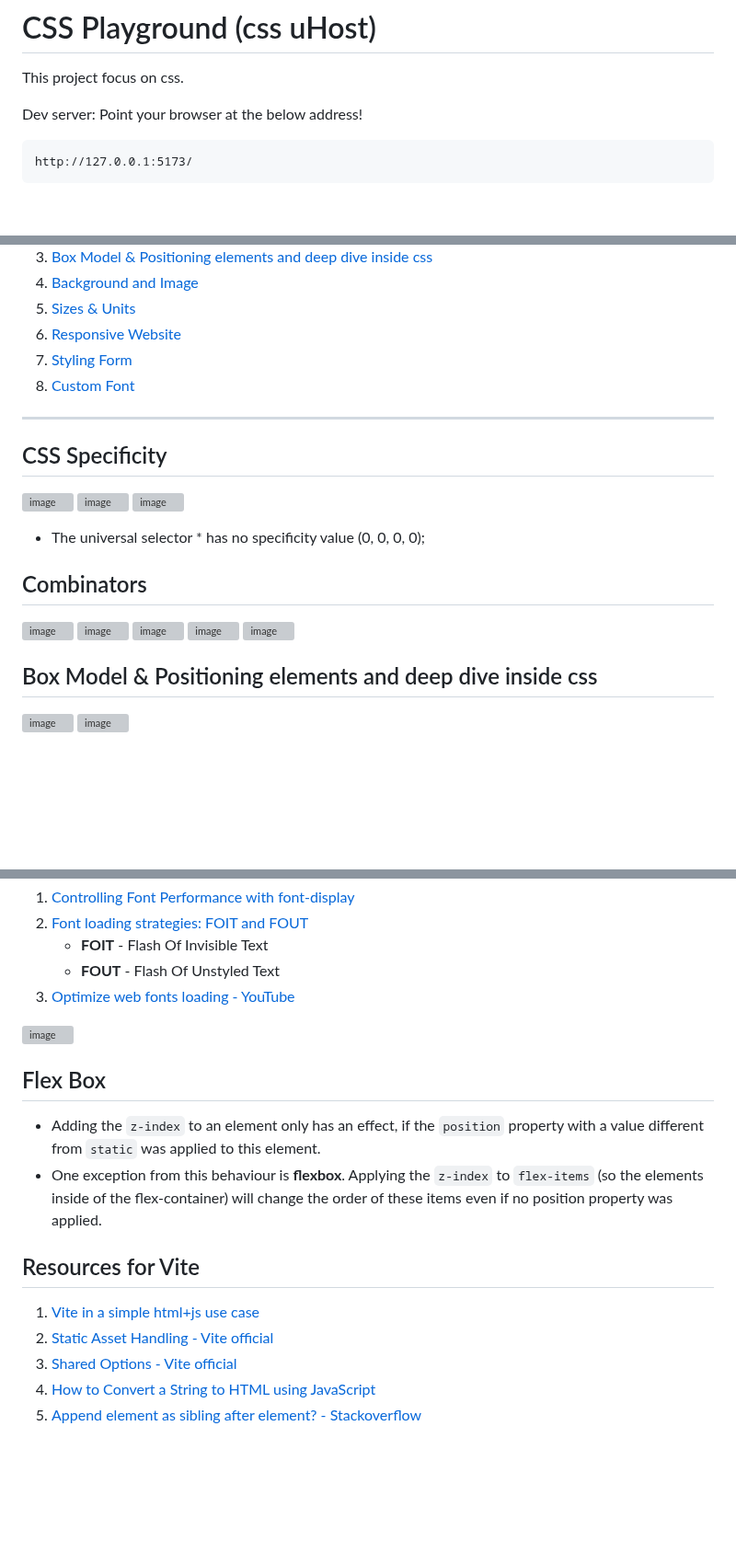
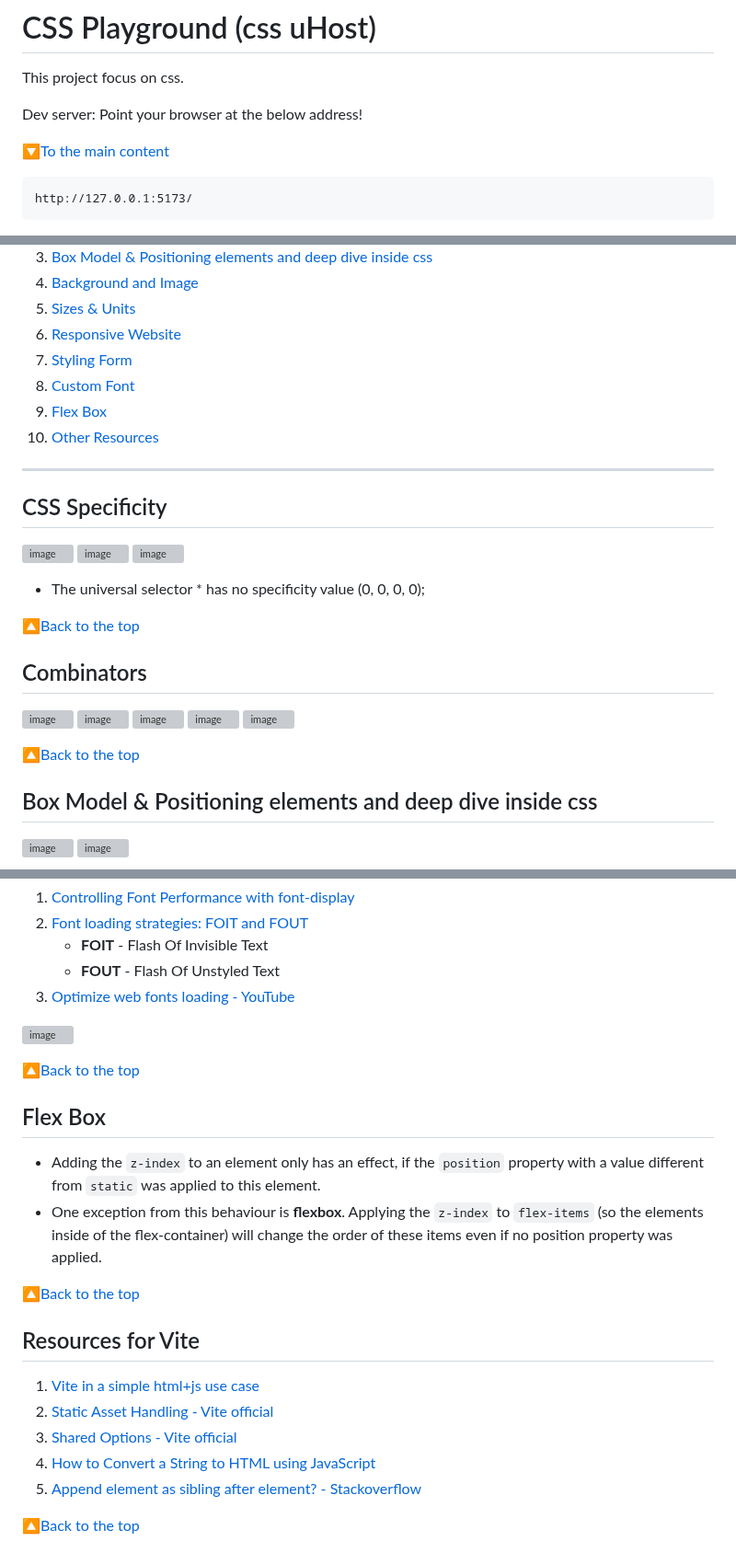
Before and after one commit to actionanand/css-uhost, a Markdown page: README.md, 3 parts joined by grey strips. Shown at 92% size. Drawn GitHub-style; blank space fills up the shorter version; grey boxes are pictures that could not be loaded.

Commit message:
read me - update

````diff
--- a/README.md
+++ b/README.md
@@ -2,6 +2,8 @@
 This project focus on css.
 
 Dev server: Point your browser at the below address!
+
+[🔽To the main content](#contents)
 
 ```
 http://127.0.0.1:5173/
@@ -18,7 +20,8 @@ http://127.0.0.1:5173/
 6. [Responsive Website](#responsive-website)
 7. [Styling Form](#styling-form)
 8. [Custom Font](#custom-font)
-
+9. [Flex Box](#flex-box)
+10. [Other Resources](#resources-for-vite)
 
 ****
 
@@ -30,6 +33,8 @@ http://127.0.0.1:5173/
 
 * The universal selector * has no specificity value (0, 0, 0, 0);
 
+[🔼Back to the top](#contents)
+
 ## Combinators
 
 ![image](https://github.com/actionanand/css-uhost/assets/46064269/25296f30-4951-46d0-b204-9baa60b3d8f7)
@@ -37,6 +42,8 @@ http://127.0.0.1:5173/
 ![image](https://github.com/actionanand/css-uhost/assets/46064269/9e601b59-31d8-44b2-81f4-1b3d94a68028)
 ![image](https://github.com/actionanand/css-uhost/assets/46064269/212dd5c7-c72a-4a91-858a-8a89a2c77f6f)
 ![image](https://github.com/actionanand/css-uhost/assets/46064269/482409d1-2f9e-4613-ad48-dbb5553036dc)
+
+[🔼Back to the top](#contents)
 
 ## Box Model & Positioning elements and deep dive inside css
 
@@ -175,10 +192,14 @@ font: font-style font-variant font-weight font-size/line-height font-family;
 
 ![image](https://github.com/actionanand/css-uhost/assets/46064269/74c29804-e812-47ac-b5c8-17450bc1ca9a)
 
+[🔼Back to the top](#contents)
+
 ## Flex Box
 
 * Adding the `z-index`  to an element only has an effect, if the `position`  property with a value different from `static`  was applied to this element.
 * One exception from this behaviour is **flexbox**. Applying the `z-index`  to `flex-items` (so the elements inside of the flex-container) will change the order of these items even if no position  property was applied.
+
+[🔼Back to the top](#contents)
 
 ## Resources for Vite
 
@@ -187,3 +208,5 @@ font: font-style font-variant font-weight font-size/line-height font-family;
 3. [Shared Options - Vite official](https://vitejs.dev/config/shared-options)
 4. [How to Convert a String to HTML using JavaScript](https://sabe.io/blog/javascript-convert-string-to-html)
 5. [Append element as sibling after element? - Stackoverflow](https://stackoverflow.com/questions/21422337/append-element-as-sibling-after-element)
+
+[🔼Back to the top](#contents)
````
Also changed, not shown: other parts of README.md (+10 -0 lines).
